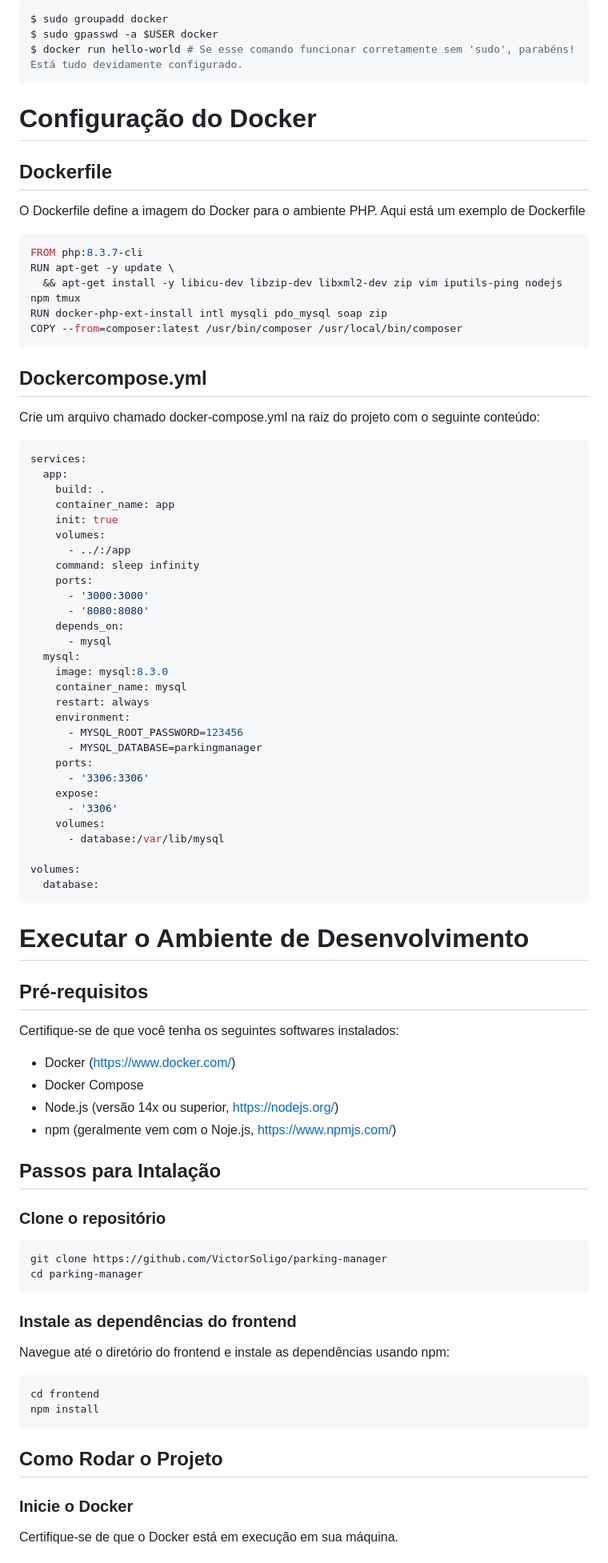
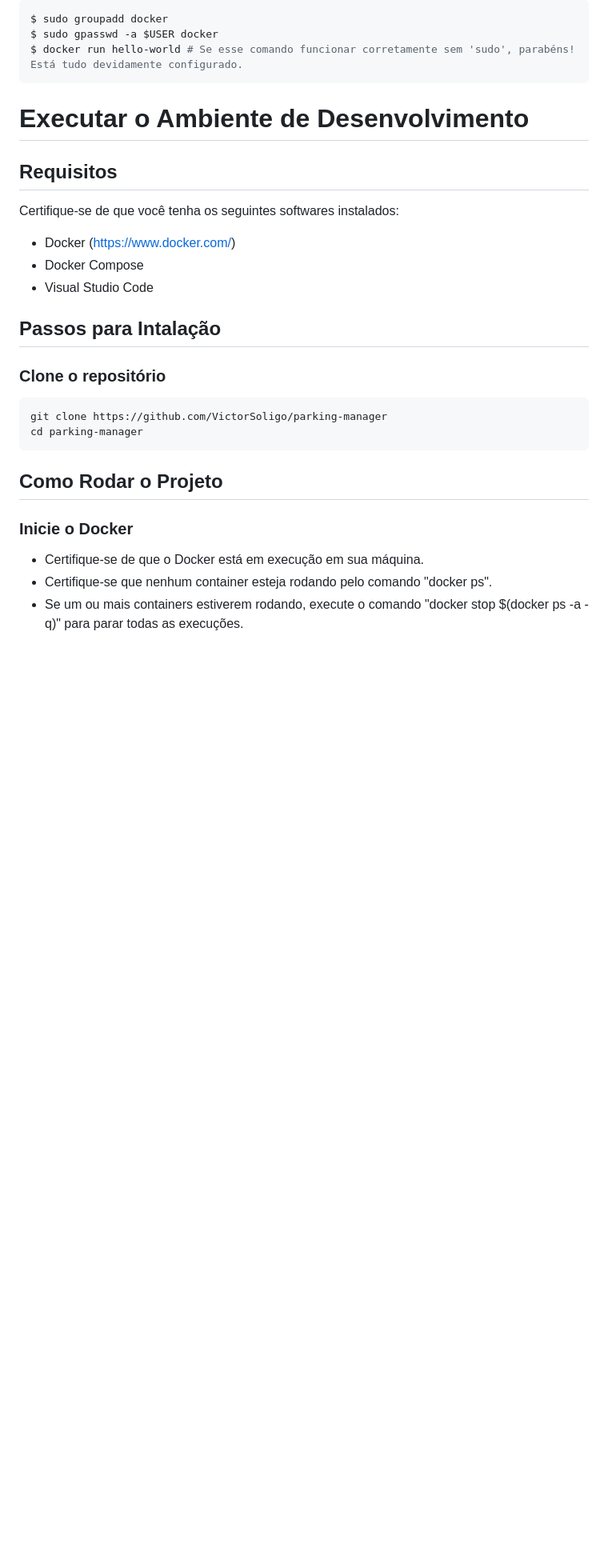
Before and after one commit to VictorSoligo/parking-manager, a Markdown page: README.md, the part around one of its changes. Shown at 80% size. GitHub-like rendering; blank space fills up the shorter version.

Commit message:
chore: run project instructions

````diff
--- a/README.md
+++ b/README.md
@@ -63,74 +63,28 @@ $ sudo groupadd docker
 $ sudo gpasswd -a $USER docker
 $ docker run hello-world # Se esse comando funcionar corretamente sem 'sudo', parabéns! Está tudo devidamente configurado.
 ```
-# Configuração do Docker
-## Dockerfile
-O Dockerfile define a imagem do Docker para o ambiente PHP. Aqui está um exemplo de Dockerfile
-```bash
-FROM php:8.3.7-cli
-RUN apt-get -y update \
-  && apt-get install -y libicu-dev libzip-dev libxml2-dev zip vim iputils-ping nodejs npm tmux
-RUN docker-php-ext-install intl mysqli pdo_mysql soap zip
-COPY --from=composer:latest /usr/bin/composer /usr/local/bin/composer
-```
-## Dockercompose.yml
-Crie um arquivo chamado docker-compose.yml na raiz do projeto com o seguinte conteúdo:
-```bash
-services:
-  app:
-    build: .
-    container_name: app
-    init: true
-    volumes:
-      - ../:/app
-    command: sleep infinity
-    ports:
-      - '3000:3000'
-      - '8080:8080'
-    depends_on:
-      - mysql
-  mysql:
-    image: mysql:8.3.0
-    container_name: mysql
-    restart: always
-    environment:
-      - MYSQL_ROOT_PASSWORD=123456
-      - MYSQL_DATABASE=parkingmanager
-    ports:
-      - '3306:3306'
-    expose:
-      - '3306'
-    volumes:
-      - database:/var/lib/mysql
-
-volumes:
-  database:
-```
 
 # Executar o Ambiente de Desenvolvimento
 
-## Pré-requisitos
+## Requisitos
+
 Certifique-se de que você tenha os seguintes softwares instalados:
   - Docker (https://www.docker.com/)
   - Docker Compose
-  - Node.js (versão 14x ou superior, https://nodejs.org/)
-  - npm (geralmente vem com o Noje.js, https://www.npmjs.com/)
+  - Visual Studio Code
 
 ## Passos para Intalação
+
 ### Clone o repositório
 ``` bash
 git clone https://github.com/VictorSoligo/parking-manager
 cd parking-manager
 ```
 
-### Instale as dependências do frontend
-Navegue até o diretório do frontend e instale as dependências usando npm:
-``` bash
-cd frontend
-npm install
-```
+## Como Rodar o Projeto
 
-## Como Rodar o Projeto
 ### Inicie o Docker
-Certifique-se de que o Docker está em execução em sua máquina.
+- Certifique-se de que o Docker está em execução em sua máquina.
+- Certifique-se que nenhum container esteja rodando pelo comando "docker ps".
+- Se um ou mais containers estiverem rodando, execute o comando "docker stop $(docker ps -a -q)" para parar todas as execuções.
 
````
Also changed, not shown: other parts of README.md (+11 -8 lines).
